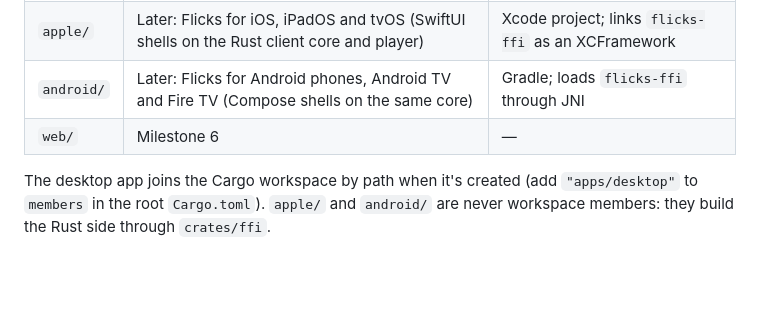
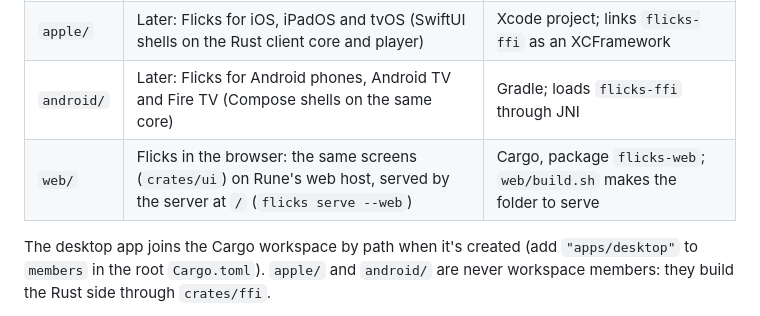
Before and after one commit to anomalyco/flicks, a Markdown page: apps/README.md, the part around the change. Drawn GitHub-style; blank space fills up the shorter version.

```diff
--- a/apps/README.md
+++ b/apps/README.md
@@ -7,7 +7,7 @@ Every Flicks app lives here, beside the Rust crates in `../crates`.
 | `desktop/` | Flicks for macOS, then Linux and Windows (Rune): library, player, and Server screens for admins | Cargo, package `flicks-desktop` |
 | `apple/` | Later: Flicks for iOS, iPadOS and tvOS (SwiftUI shells on the Rust client core and player) | Xcode project; links `flicks-ffi` as an XCFramework |
 | `android/` | Later: Flicks for Android phones, Android TV and Fire TV (Compose shells on the same core) | Gradle; loads `flicks-ffi` through JNI |
-| `web/` | Milestone 6 | — |
+| `web/` | Flicks in the browser: the same screens (`crates/ui`) on Rune's web host, served by the server at `/` (`flicks serve --web`) | Cargo, package `flicks-web`; `web/build.sh` makes the folder to serve |
 
 The desktop app joins the Cargo workspace by path when it's created (add `"apps/desktop"` to `members` in the root `Cargo.toml`). `apple/` and `android/` are never workspace members: they build the Rust side through `crates/ffi`.
 
```
Also changed, not shown: docs/architecture.md (+7 -3 lines), docs/images/m6-web-home.png (added).
